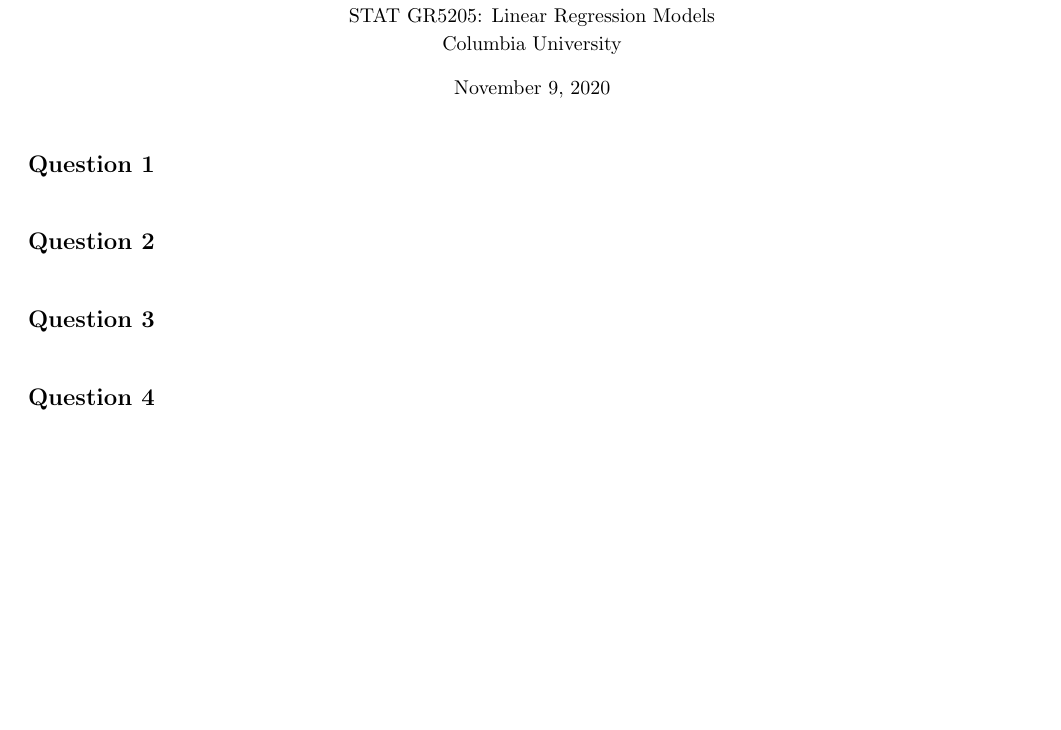
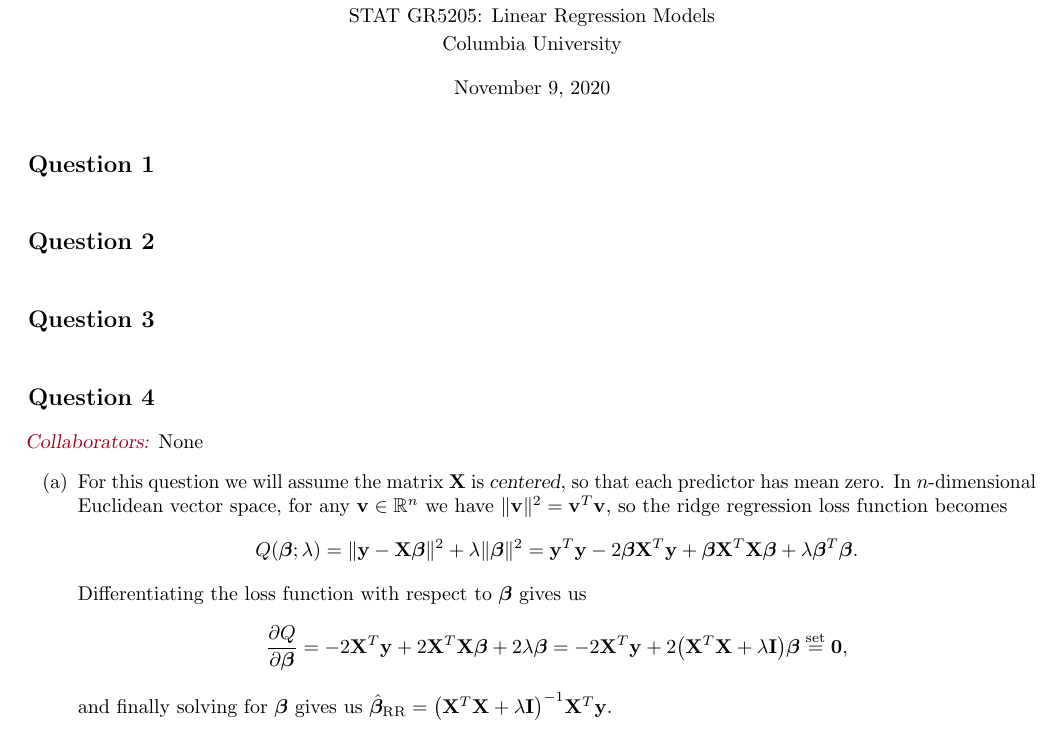
Before and after one commit to akenny430/stat-gr5205, a LaTeX document (hwk/hwk04/hwk04-ans.tex): part of the page, cut so that both start at the same text, the shorter picture padded with empty space. Compiled offline with pdfLaTeX.

Commit message:
qorked on q04 part a

```diff
--- a/hwk/hwk04/hwk04-ans.tex
+++ b/hwk/hwk04/hwk04-ans.tex
@@ -52,7 +52,25 @@
 
 %' ============================================================================================================================================================
 \section{Question 4} \noindent
-
-
+\mycolaba{None}
+\begin{itemize}
+    \item[(a)] For this question we will assume the matrix \(\mathbf{X}\) is \textsl{centered}, so that each predictor has mean zero.
+    In \(n\)-dimensional Euclidean vector space, for any \(\mathbf{v} \in \mathbb{R}^n\) we have \(\|\mathbf{v}\|^2 = \mathbf{v}^T\mathbf{v}\),
+    so the ridge regression loss function becomes
+    \begin{align*}
+        Q(\bm{\beta}; \lambda)
+        = \| \mathbf{y} - \mathbf{X}\bm{\beta} \|^2 + \lambda \|\bm{\beta}\|^2
+        = \mathbf{y}^T\mathbf{y} - 2 \bm{\beta}\mathbf{X}^T\mathbf{y} + \bm{\beta} \mathbf{X}^T \mathbf{X} \bm{\beta} + \lambda \bm{\beta}^T \bm{\beta}.
+    \end{align*}
+    Differentiating the loss function with respect to \(\bm{\beta}\) gives us
+    \begin{align*}
+        \frac{\partial Q}{\partial \bm{\beta}}
+        = -2 \mathbf{X}^T \mathbf{y} + 2 \mathbf{X}^T\mathbf{X}\bm{\beta} + 2 \lambda \bm{\beta}
+        = -2 \mathbf{X}^T \mathbf{y} + 2 \big( \mathbf{X}^T\mathbf{X} + \lambda \mathbf{I} \big) \bm{\beta}
+        \overset{\text{set}}{=} \mathbf{0},
+    \end{align*}
+    and finally solving for \(\bm{\beta}\) gives us
+    \(\hat{\bm{\beta}}_{\text{RR}} = \big( \mathbf{X}^T\mathbf{X} + \lambda \mathbf{I} \big)^{-1} \mathbf{X}^T\mathbf{y}\).
+\end{itemize}
 
 \end{document}
```
Also changed, not shown: hwk/hwk04/hwk04-ans.pdf.
